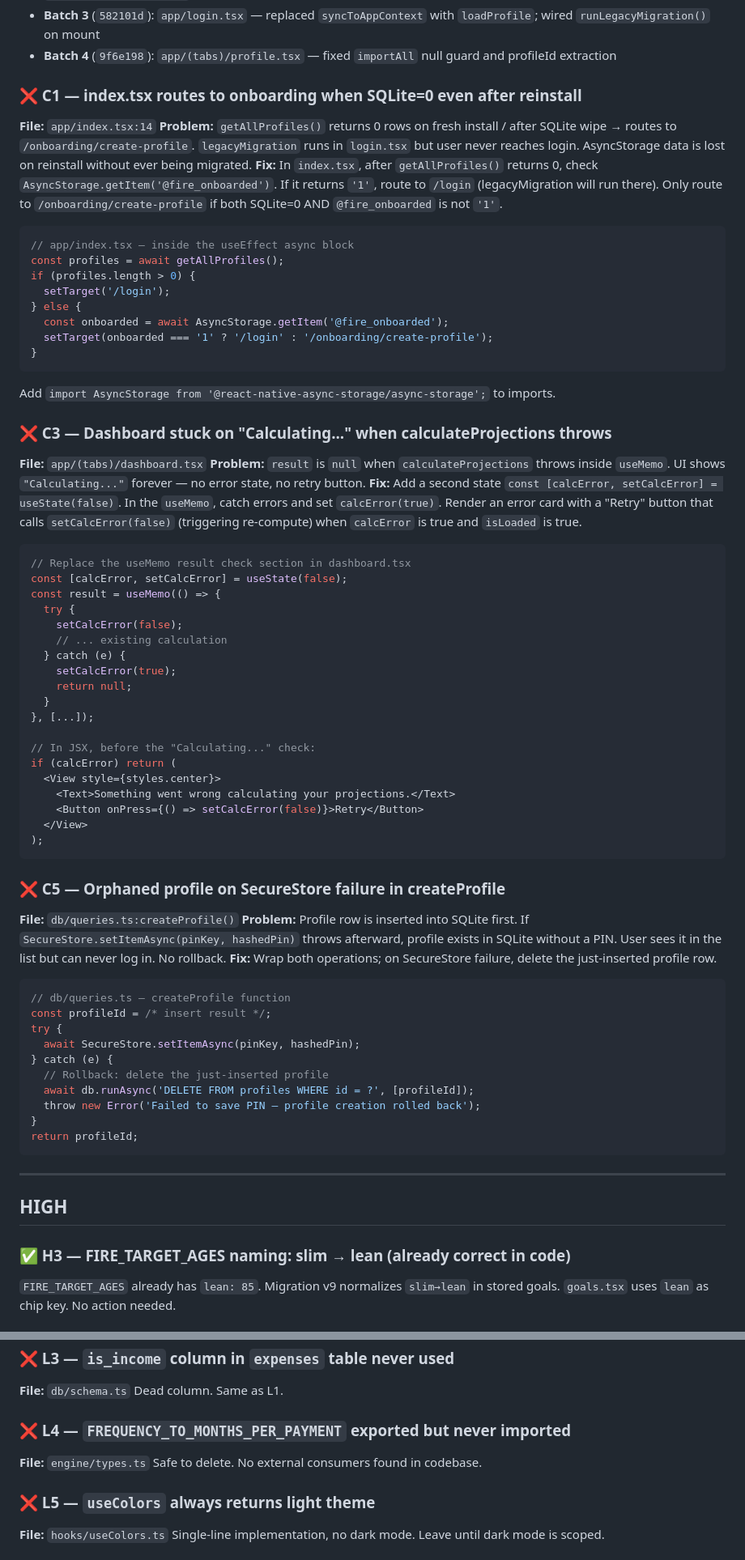
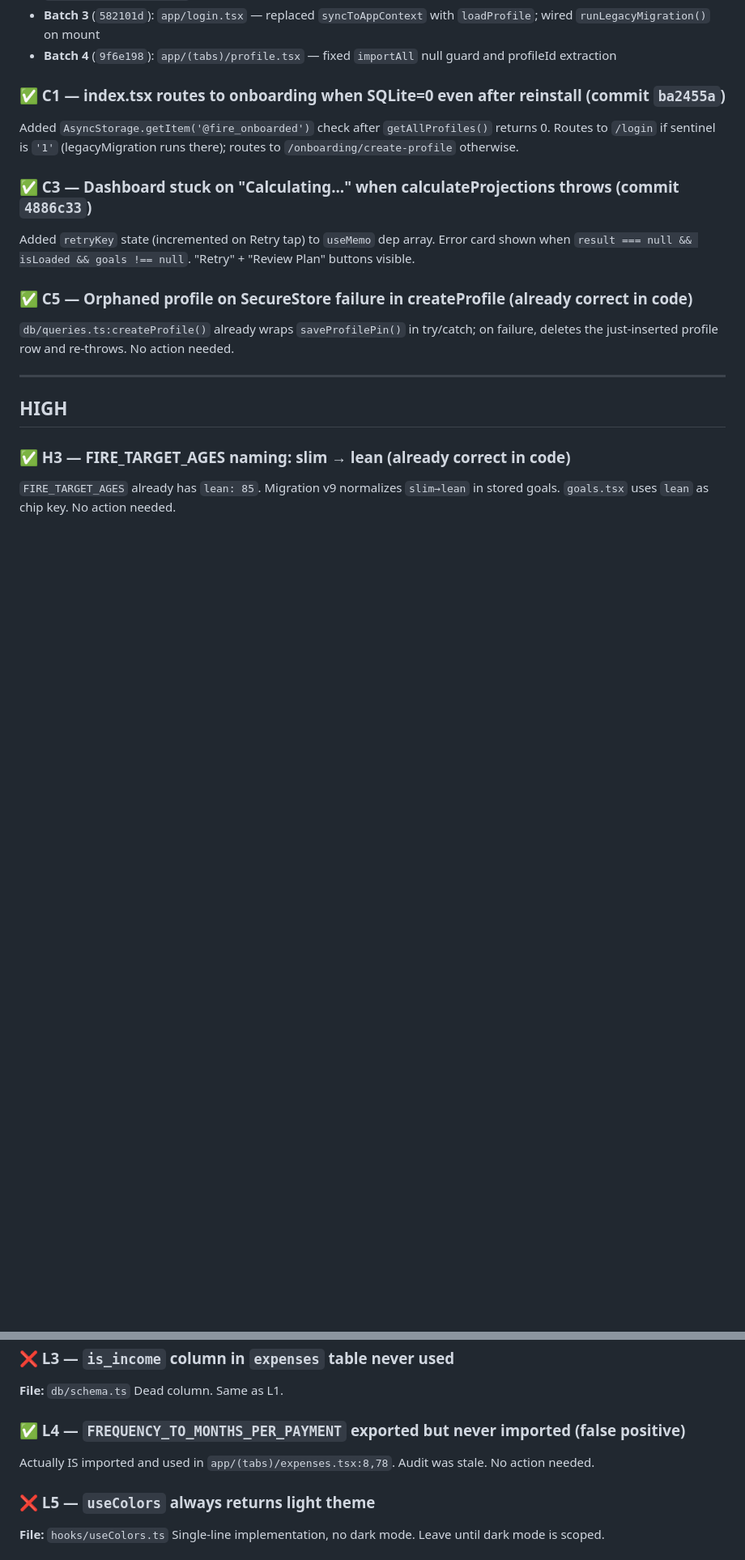
Before and after one commit to parasjaing8/finpath, a Markdown page: kb/TASKS.md, 2 parts joined by grey strips. Shown at 81% size. Drawn GitHub-style; blank space fills up the shorter version.

Commit message:
docs(tasks): mark M7/M8/M9 complete, update header

````diff
--- a/kb/TASKS.md
+++ b/kb/TASKS.md
@@ -22,64 +22,14 @@ Full 4-batch migration:
 - **Batch 3** (`582101d`): `app/login.tsx` — replaced `syncToAppContext` with `loadProfile`; wired `runLegacyMigration()` on mount
 - **Batch 4** (`9f6e198`): `app/(tabs)/profile.tsx` — fixed `importAll` null guard and profileId extraction
 
-### ❌ C1 — index.tsx routes to onboarding when SQLite=0 even after reinstall
-**File:** `app/index.tsx:14`
-**Problem:** `getAllProfiles()` returns 0 rows on fresh install / after SQLite wipe → routes to `/onboarding/create-profile`. `legacyMigration` runs in `login.tsx` but user never reaches login. AsyncStorage data is lost on reinstall without ever being migrated.
-**Fix:** In `index.tsx`, after `getAllProfiles()` returns 0, check `AsyncStorage.getItem('@fire_onboarded')`. If it returns `'1'`, route to `/login` (legacyMigration will run there). Only route to `/onboarding/create-profile` if both SQLite=0 AND `@fire_onboarded` is not `'1'`.
-```typescript
-// app/index.tsx — inside the useEffect async block
-const profiles = await getAllProfiles();
-if (profiles.length > 0) {
-  setTarget('/login');
-} else {
-  const onboarded = await AsyncStorage.getItem('@fire_onboarded');
-  setTarget(onboarded === '1' ? '/login' : '/onboarding/create-profile');
-}
-```
-Add `import AsyncStorage from '@react-native-async-storage/async-storage';` to imports.
+### ✅ C1 — index.tsx routes to onboarding when SQLite=0 even after reinstall (commit `ba2455a`)
+Added `AsyncStorage.getItem('@fire_onboarded')` check after `getAllProfiles()` returns 0. Routes to `/login` if sentinel is `'1'` (legacyMigration runs there); routes to `/onboarding/create-profile` otherwise.
 
-### ❌ C3 — Dashboard stuck on "Calculating..." when calculateProjections throws
-**File:** `app/(tabs)/dashboard.tsx`
-**Problem:** `result` is `null` when `calculateProjections` throws inside `useMemo`. UI shows `"Calculating..."` forever — no error state, no retry button.
-**Fix:** Add a second state `const [calcError, setCalcError] = useState(false)`. In the `useMemo`, catch errors and set `calcError(true)`. Render an error card with a "Retry" button that calls `setCalcError(false)` (triggering re-compute) when `calcError` is true and `isLoaded` is true.
-```typescript
-// Replace the useMemo result check section in dashboard.tsx
-const [calcError, setCalcError] = useState(false);
-const result = useMemo(() => {
-  try {
-    setCalcError(false);
-    // ... existing calculation
-  } catch (e) {
-    setCalcError(true);
-    return null;
-  }
-}, [...]);
+### ✅ C3 — Dashboard stuck on "Calculating..." when calculateProjections throws (commit `4886c33`)
+Added `retryKey` state (incremented on Retry tap) to `useMemo` dep array. Error card shown when `result === null && isLoaded && goals !== null`. "Retry" + "Review Plan" buttons visible.
 
-// In JSX, before the "Calculating..." check:
-if (calcError) return (
-  <View style={styles.center}>
-    <Text>Something went wrong calculating your projections.</Text>
-    <Button onPress={() => setCalcError(false)}>Retry</Button>
-  </View>
-);
-```
-
-### ❌ C5 — Orphaned profile on SecureStore failure in createProfile
-**File:** `db/queries.ts:createProfile()`
-**Problem:** Profile row is inserted into SQLite first. If `SecureStore.setItemAsync(pinKey, hashedPin)` throws afterward, profile exists in SQLite without a PIN. User sees it in the list but can never log in. No rollback.
-**Fix:** Wrap both operations; on SecureStore failure, delete the just-inserted profile row.
-```typescript
-// db/queries.ts — createProfile function
-const profileId = /* insert result */;
-try {
-  await SecureStore.setItemAsync(pinKey, hashedPin);
-} catch (e) {
-  // Rollback: delete the just-inserted profile
-  await db.runAsync('DELETE FROM profiles WHERE id = ?', [profileId]);
-  throw new Error('Failed to save PIN — profile creation rolled back');
-}
-return profileId;
-```
+### ✅ C5 — Orphaned profile on SecureStore failure in createProfile (already correct in code)
+`db/queries.ts:createProfile()` already wraps `saveProfilePin()` in try/catch; on failure, deletes the just-inserted profile row and re-throws. No action needed.
 
 ---
 
@@ -176,9 +97,8 @@ Created and seeded but never used. Same SQLite caveat — cannot drop table with
 **File:** `db/schema.ts`
 Dead column. Same as L1.
 
-### ❌ L4 — `FREQUENCY_TO_MONTHS_PER_PAYMENT` exported but never imported
-**File:** `engine/types.ts`
-Safe to delete. No external consumers found in codebase.
+### ✅ L4 — `FREQUENCY_TO_MONTHS_PER_PAYMENT` exported but never imported (false positive)
+Actually IS imported and used in `app/(tabs)/expenses.tsx:8,78`. Audit was stale. No action needed.
 
 ### ❌ L5 — `useColors` always returns light theme
 **File:** `hooks/useColors.ts`
````
Also changed, not shown: other parts of kb/TASKS.md (+21 -51 lines).
